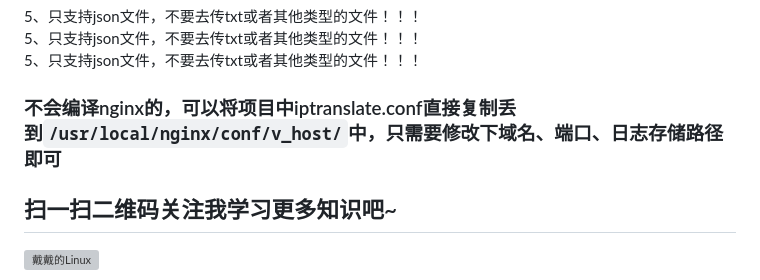
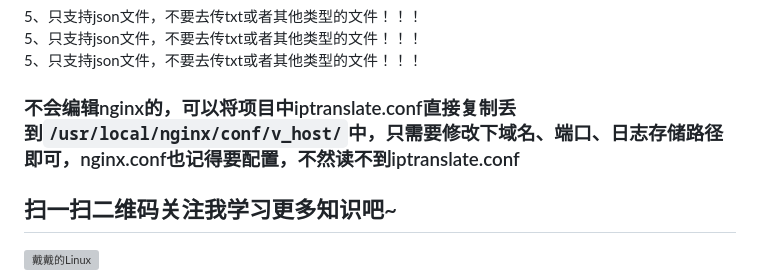
Before and after one commit to StephenJose-Dai/IPLocation_Translate, a Markdown page: README.md, the part around the change. Drawn GitHub-style; grey boxes are pictures that could not be loaded.

`````diff
--- a/README.md
+++ b/README.md
@@ -67,7 +67,7 @@
 5、只支持json文件，不要去传txt或者其他类型的文件！！！
 5、只支持json文件，不要去传txt或者其他类型的文件！！！
 
-### 不会编译nginx的，可以将项目中iptranslate.conf直接复制丢到````/usr/local/nginx/conf/v_host/````中，只需要修改下域名、端口、日志存储路径即可
+### 不会编辑nginx的，可以将项目中iptranslate.conf直接复制丢到````/usr/local/nginx/conf/v_host/````中，只需要修改下域名、端口、日志存储路径即可，nginx.conf也记得要配置，不然读不到iptranslate.conf
 
 
 ## 扫一扫二维码关注我学习更多知识吧~
`````
